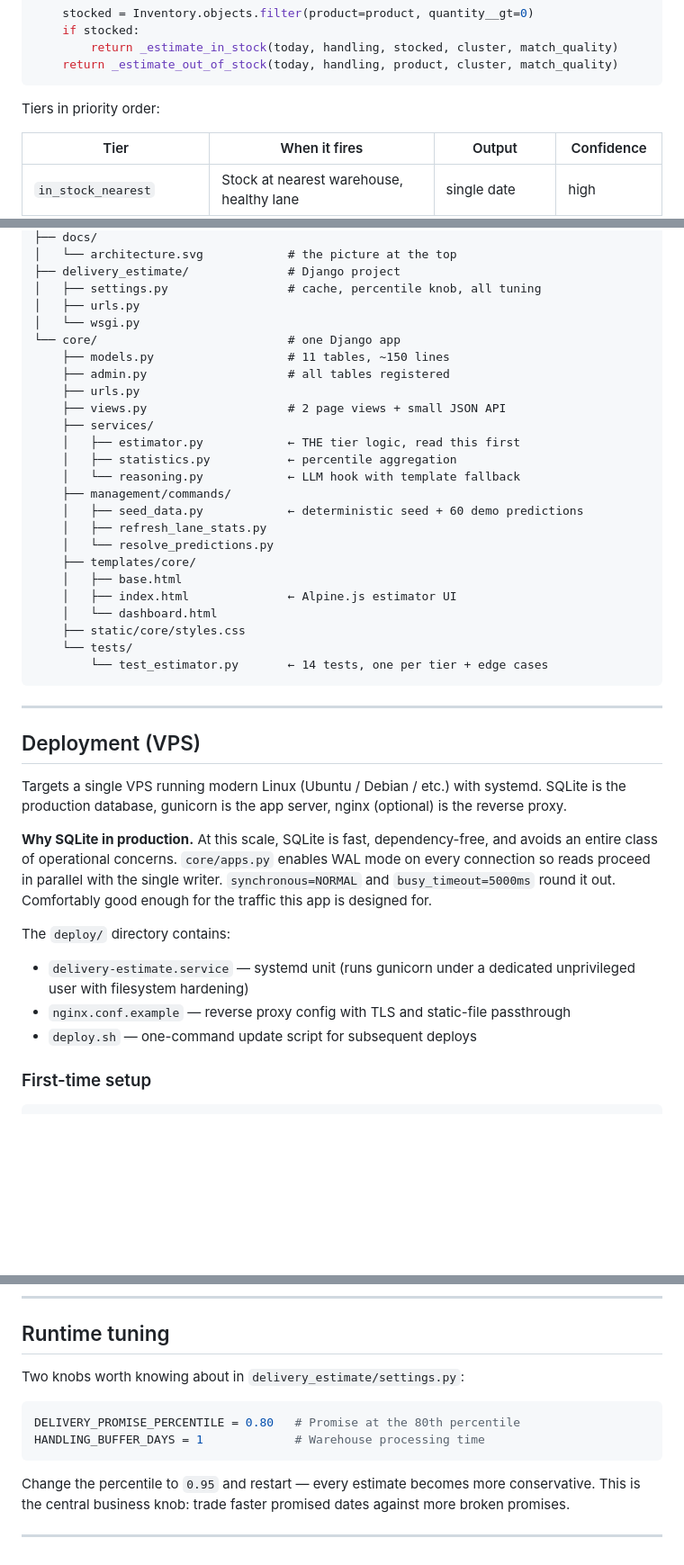
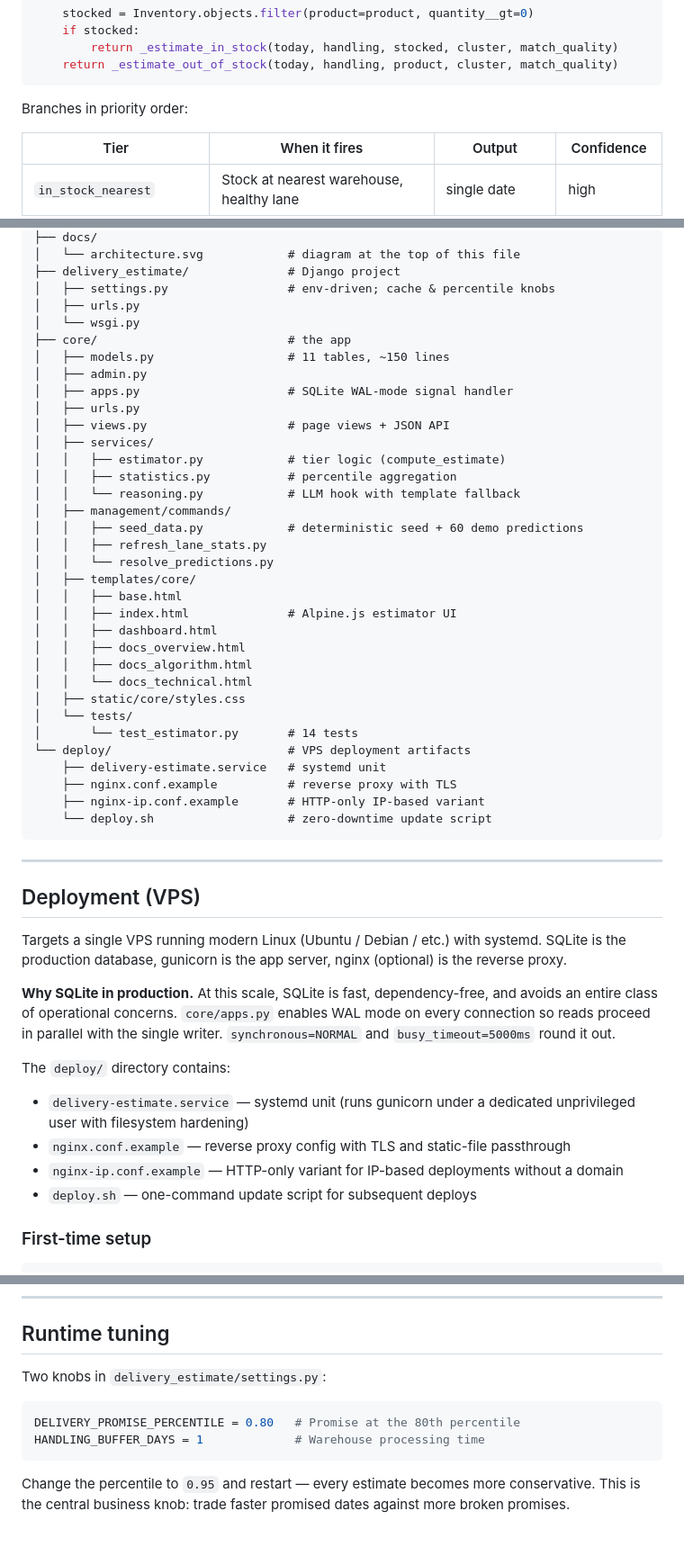
Before and after one commit to generalpy101/trampoline-poc, a Markdown page: README.md, 3 parts joined by grey strips. Shown at 90% size. Drawn GitHub-style; blank space fills up the shorter version.

Commit message:
Improved readme

````diff
--- a/README.md
+++ b/README.md
@@ -62,7 +55,7 @@ def compute_estimate(product, pincode):
     return _estimate_out_of_stock(today, handling, product, cluster, match_quality)
 ```
 
-Tiers in priority order:
+Branches in priority order:
 
 | Tier | When it fires | Output | Confidence |
 |---|---|---|---|
@@ -141,29 +136,38 @@ poc/
 ├── docs/
-│   └── architecture.svg            # the picture at the top
+│   └── architecture.svg            # diagram at the top of this file
 ├── delivery_estimate/              # Django project
-│   ├── settings.py                 # cache, percentile knob, all tuning
+│   ├── settings.py                 # env-driven; cache & percentile knobs
 │   ├── urls.py
 │   └── wsgi.py
-└── core/                           # one Django app
-    ├── models.py                   # 11 tables, ~150 lines
-    ├── admin.py                    # all tables registered
-    ├── urls.py
-    ├── views.py                    # 2 page views + small JSON API
-    ├── services/
-    │   ├── estimator.py            ← THE tier logic, read this first
-    │   ├── statistics.py           ← percentile aggregation
-    │   └── reasoning.py            ← LLM hook with template fallback
-    ├── management/commands/
-    │   ├── seed_data.py            ← deterministic seed + 60 demo predictions
-    │   ├── refresh_lane_stats.py
-    │   └── resolve_predictions.py
-    ├── templates/core/
-    │   ├── base.html
-    │   ├── index.html              ← Alpine.js estimator UI
-    │   └── dashboard.html
-    ├── static/core/styles.css
-    └── tests/
-        └── test_estimator.py       ← 14 tests, one per tier + edge cases
+├── core/                           # the app
+│   ├── models.py                   # 11 tables, ~150 lines
+│   ├── admin.py
+│   ├── apps.py                     # SQLite WAL-mode signal handler
+│   ├── urls.py
+│   ├── views.py                    # page views + JSON API
+│   ├── services/
+│   │   ├── estimator.py            # tier logic (compute_estimate)
+│   │   ├── statistics.py           # percentile aggregation
+│   │   └── reasoning.py            # LLM hook with template fallback
+│   ├── management/commands/
+│   │   ├── seed_data.py            # deterministic seed + 60 demo predictions
+│   │   ├── refresh_lane_stats.py
+│   │   └── resolve_predictions.py
+│   ├── templates/core/
+│   │   ├── base.html
+│   │   ├── index.html              # Alpine.js estimator UI
+│   │   ├── dashboard.html
+│   │   ├── docs_overview.html
+│   │   ├── docs_algorithm.html
+│   │   └── docs_technical.html
+│   ├── static/core/styles.css
+│   └── tests/
+│       └── test_estimator.py       # 14 tests
+└── deploy/                         # VPS deployment artifacts
+    ├── delivery-estimate.service   # systemd unit
+    ├── nginx.conf.example          # reverse proxy with TLS
+    ├── nginx-ip.conf.example       # HTTP-only IP-based variant
+    └── deploy.sh                   # zero-downtime update script
 ```
 
 ---
@@ -172,12 +176,13 @@ poc/
 
 Targets a single VPS running modern Linux (Ubuntu / Debian / etc.) with systemd. SQLite is the production database, gunicorn is the app server, nginx (optional) is the reverse proxy.
 
-**Why SQLite in production.** At this scale, SQLite is fast, dependency-free, and avoids an entire class of operational concerns. `core/apps.py` enables WAL mode on every connection so reads proceed in parallel with the single writer. `synchronous=NORMAL` and `busy_timeout=5000ms` round it out. Comfortably good enough for the traffic this app is designed for.
+**Why SQLite in production.** At this scale, SQLite is fast, dependency-free, and avoids an entire class of operational concerns. `core/apps.py` enables WAL mode on every connection so reads proceed in parallel with the single writer. `synchronous=NORMAL` and `busy_timeout=5000ms` round it out.
 
 The `deploy/` directory contains:
 
 - `delivery-estimate.service` — systemd unit (runs gunicorn under a dedicated unprivileged user with filesystem hardening)
 - `nginx.conf.example` — reverse proxy config with TLS and static-file passthrough
+- `nginx-ip.conf.example` — HTTP-only variant for IP-based deployments without a domain
 - `deploy.sh` — one-command update script for subsequent deploys
 
 ### First-time setup
@@ -253,7 +258,7 @@ python manage.py test core
 
 ## Runtime tuning
 
-Two knobs worth knowing about in `delivery_estimate/settings.py`:
+Two knobs in `delivery_estimate/settings.py`:
 
 ```python
 DELIVERY_PROMISE_PERCENTILE = 0.80   # Promise at the 80th percentile
@@ -261,5 +266,3 @@ HANDLING_BUFFER_DAYS = 1             # Warehouse processing time
 ```
 
 Change the percentile to `0.95` and restart — every estimate becomes more conservative. This is the central business knob: trade faster promised dates against more broken promises.
-
----
````
Also changed, not shown: other parts of README.md (+37 -42 lines).
